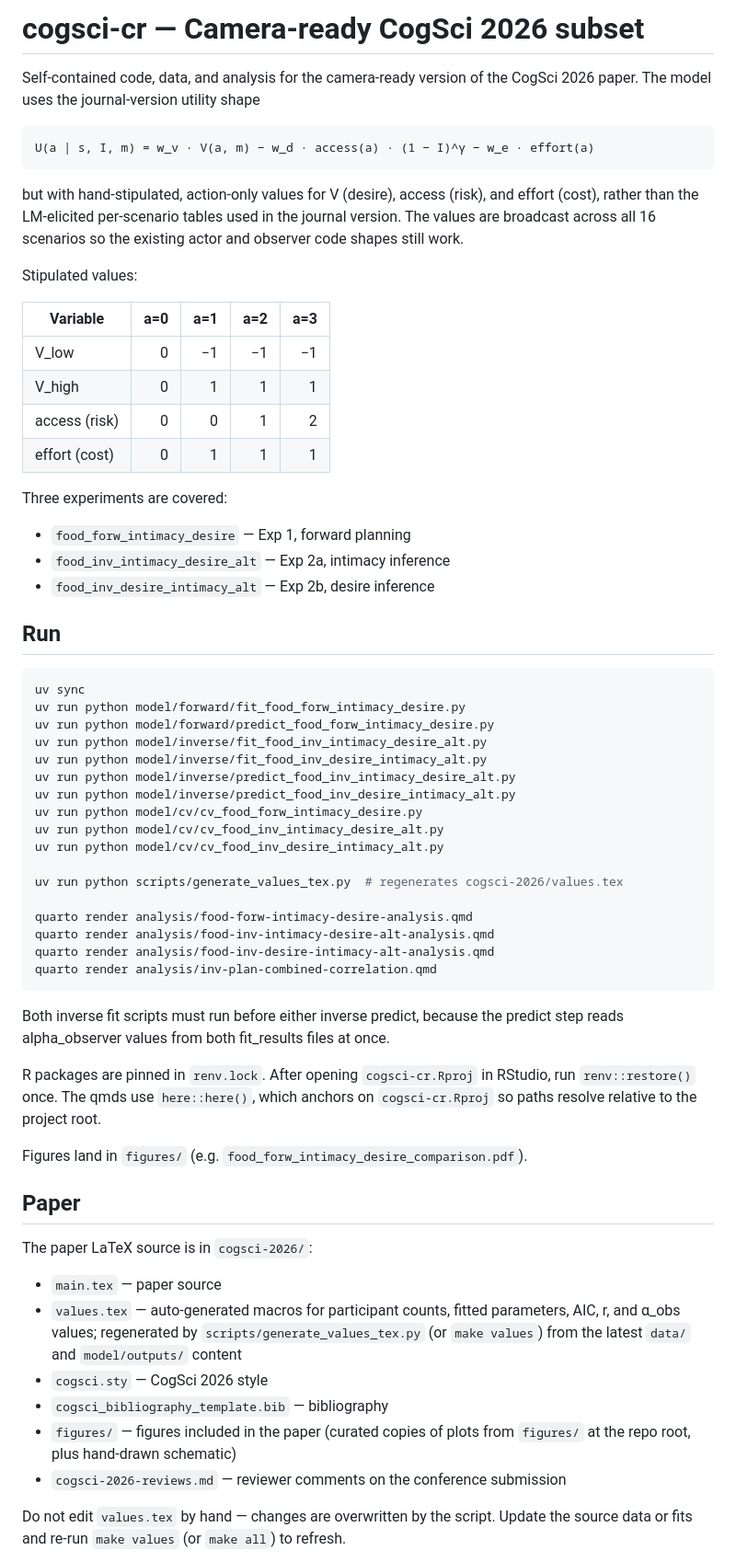
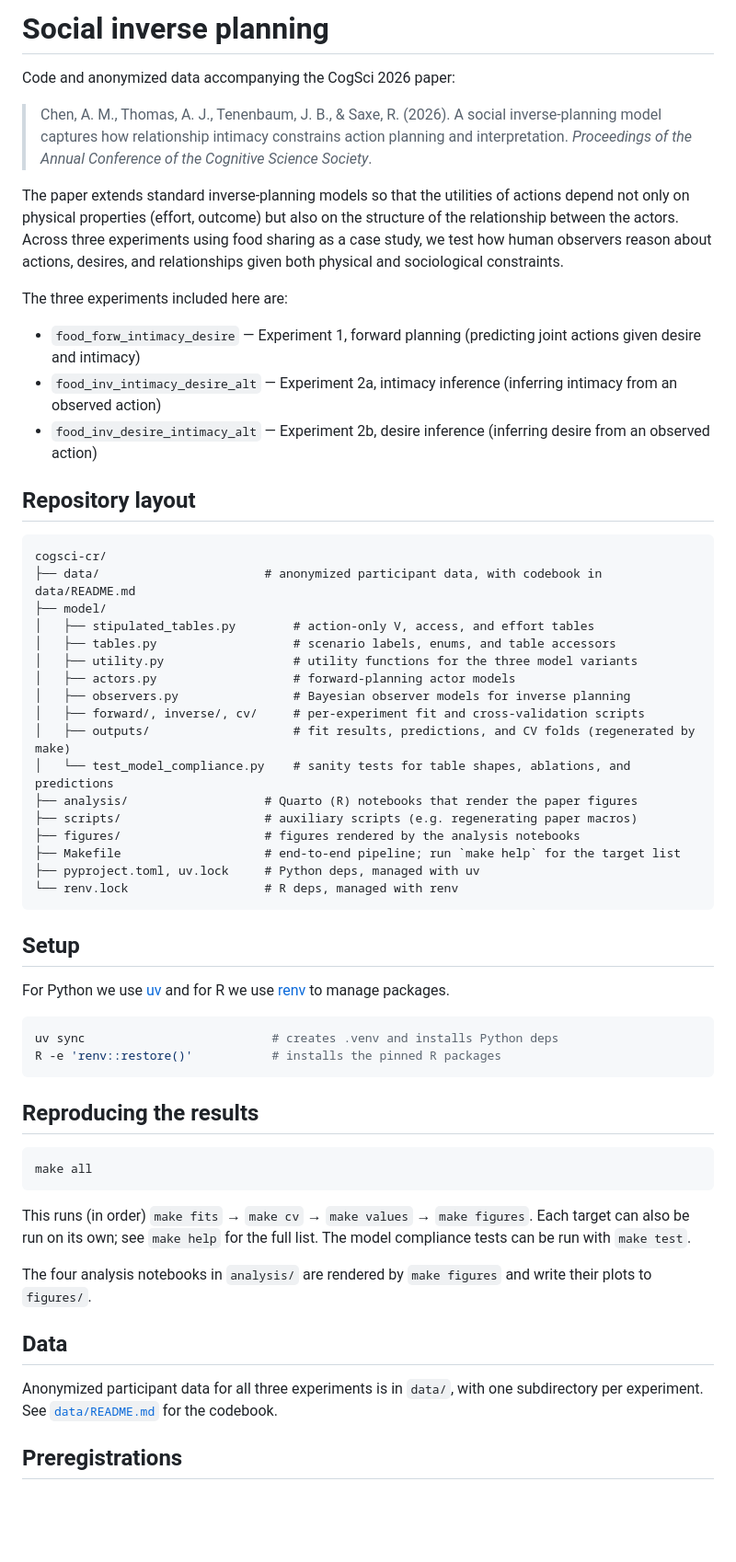
Before and after one commit to aliciamchen/social-inverse-planning_cogsci-26, a Markdown page: README.md, the part around one of its changes. Shown at 92% size. Drawn GitHub-style; blank space fills up the shorter version.

Commit message:
update documentation

````diff
--- a/README.md
+++ b/README.md
@@ -1,73 +1,61 @@
-# cogsci-cr — Camera-ready CogSci 2026 subset
+# Social inverse planning
 
-Self-contained code, data, and analysis for the camera-ready version of the
-CogSci 2026 paper. The model uses the journal-version utility shape
+Code and anonymized data accompanying the CogSci 2026 paper:
+
+> Chen, A. M., Thomas, A. J., Tenenbaum, J. B., & Saxe, R. (2026). A social inverse-planning model captures how relationship intimacy constrains action planning and interpretation. *Proceedings of the Annual Conference of the Cognitive Science Society*.
+
+The paper extends standard inverse-planning models so that the utilities of actions depend not only on physical properties (effort, outcome) but also on the structure of the relationship between the actors. Across three experiments using food sharing as a case study, we test how human observers reason about actions, desires, and relationships given both physical and sociological constraints.
+
+The three experiments included here are:
+
+- `food_forw_intimacy_desire` — Experiment 1, forward planning (predicting joint actions given desire and intimacy)
+- `food_inv_intimacy_desire_alt` — Experiment 2a, intimacy inference (inferring intimacy from an observed action)
+- `food_inv_desire_intimacy_alt` — Experiment 2b, desire inference (inferring desire from an observed action)
+
+## Repository layout
 
 ```
-U(a | s, I, m) = w_v · V(a, m) − w_d · access(a) · (1 − I)^γ − w_e · effort(a)
+cogsci-cr/
+├── data/                       # anonymized participant data, with codebook in data/README.md
+├── model/
+│   ├── stipulated_tables.py        # action-only V, access, and effort tables
+│   ├── tables.py                   # scenario labels, enums, and table accessors
+│   ├── utility.py                  # utility functions for the three model variants
+│   ├── actors.py                   # forward-planning actor models
+│   ├── observers.py                # Bayesian observer models for inverse planning
+│   ├── forward/, inverse/, cv/     # per-experiment fit and cross-validation scripts
+│   ├── outputs/                    # fit results, predictions, and CV folds (regenerated by make)
+│   └── test_model_compliance.py    # sanity tests for table shapes, ablations, and predictions
+├── analysis/                   # Quarto (R) notebooks that render the paper figures
+├── scripts/                    # auxiliary scripts (e.g. regenerating paper macros)
+├── figures/                    # figures rendered by the analysis notebooks
+├── Makefile                    # end-to-end pipeline; run `make help` for the target list
+├── pyproject.toml, uv.lock     # Python deps, managed with uv
+└── renv.lock                   # R deps, managed with renv
 ```
 
-but with hand-stipulated, action-only values for V (desire), access (risk),
-and effort (cost), rather than the LM-elicited per-scenario tables used in
-the journal version. The values are broadcast across all 16 scenarios so the
-existing actor and observer code shapes still work.
+## Setup
 
-Stipulated values:
-
-| Variable     | a=0 | a=1 | a=2 | a=3 |
-|--------------|----:|----:|----:|----:|
-| V_low        |   0 |  −1 |  −1 |  −1 |
-| V_high       |   0 |   1 |   1 |   1 |
-| access (risk)|   0 |   0 |   1 |   2 |
-| effort (cost)|   0 |   1 |   1 |   1 |
-
-Three experiments are covered:
-
-- `food_forw_intimacy_desire` — Exp 1, forward planning
-- `food_inv_intimacy_desire_alt` — Exp 2a, intimacy inference
-- `food_inv_desire_intimacy_alt` — Exp 2b, desire inference
-
-## Run
+For Python we use [uv](https://github.com/astral-sh/uv) and for R we use [renv](https://rstudio.github.io/renv/) to manage packages.
 
 ```bash
-uv sync
-uv run python model/forward/fit_food_forw_intimacy_desire.py
-uv run python model/forward/predict_food_forw_intimacy_desire.py
-uv run python model/inverse/fit_food_inv_intimacy_desire_alt.py
-uv run python model/inverse/fit_food_inv_desire_intimacy_alt.py
-uv run python model/inverse/predict_food_inv_intimacy_desire_alt.py
-uv run python model/inverse/predict_food_inv_desire_intimacy_alt.py
-uv run python model/cv/cv_food_forw_intimacy_desire.py
-uv run python model/cv/cv_food_inv_intimacy_desire_alt.py
-uv run python model/cv/cv_food_inv_desire_intimacy_alt.py
-
-uv run python scripts/generate_values_tex.py  # regenerates cogsci-2026/values.tex
-
-quarto render analysis/food-forw-intimacy-desire-analysis.qmd
-quarto render analysis/food-inv-intimacy-desire-alt-analysis.qmd
-quarto render analysis/food-inv-desire-intimacy-alt-analysis.qmd
-quarto render analysis/inv-plan-combined-correlation.qmd
+uv sync                          # creates .venv and installs Python deps
+R -e 'renv::restore()'           # installs the pinned R packages
 ```
 
-Both inverse fit scripts must run before either inverse predict, because the
-predict step reads alpha_observer values from both fit_results files at once.
+## Reproducing the results
 
-R packages are pinned in `renv.lock`. After opening `cogsci-cr.Rproj` in
-RStudio, run `renv::restore()` once. The qmds use `here::here()`, which
-anchors on `cogsci-cr.Rproj` so paths resolve relative to the project root.
+```bash
+make all
+```
 
-Figures land in `figures/` (e.g. `food_forw_intimacy_desire_comparison.pdf`).
+This runs (in order) `make fits` → `make cv` → `make values` → `make figures`. Each target can also be run on its own; see `make help` for the full list. The model compliance tests can be run with `make test`.
 
-## Paper
+The four analysis notebooks in `analysis/` are rendered by `make figures` and write their plots to `figures/`.
 
-The paper LaTeX source is in `cogsci-2026/`:
+## Data
 
-- `main.tex` — paper source
-- `values.tex` — auto-generated macros for participant counts, fitted parameters, AIC, r, and α_obs values; regenerated by `scripts/generate_values_tex.py` (or `make values`) from the latest `data/` and `model/outputs/` content
-- `cogsci.sty` — CogSci 2026 style
-- `cogsci_bibliography_template.bib` — bibliography
-- `figures/` — figures included in the paper (curated copies of plots from `figures/` at the repo root, plus hand-drawn schematic)
-- `cogsci-2026-reviews.md` — reviewer comments on the conference submission
+Anonymized participant data for all three experiments is in `data/`, with one subdirectory per experiment. See [`data/README.md`](data/README.md) for the codebook.
 
-Do not edit `values.tex` by hand — changes are overwritten by the script. Update the source data or fits and re-run `make values` (or `make all`) to refresh.
+## Preregistrations
 
````
Also changed, not shown: other parts of README.md (+3 -12 lines), data/README.md (+1 -1 lines).
